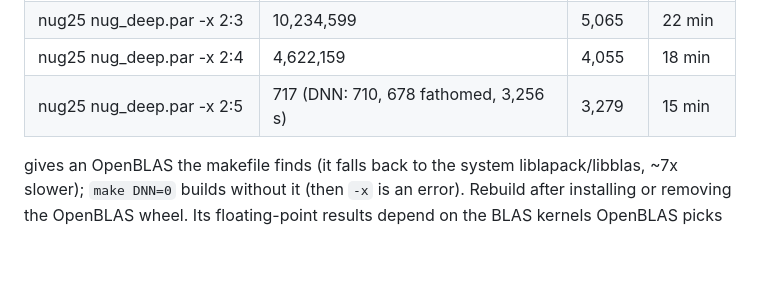
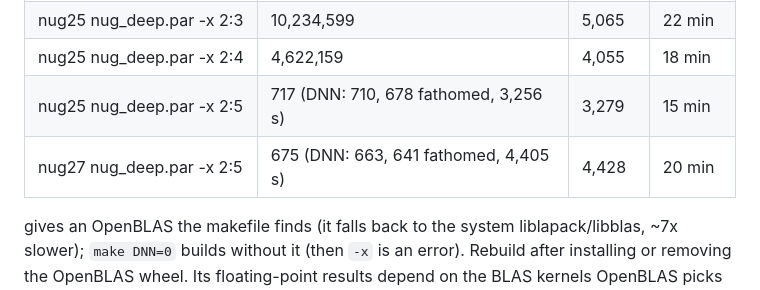
Before and after one commit to natebrix/qap, a Markdown page: RUNNING.md, the part around the change. Rendered like a GitHub page; blank space fills up the shorter version.

Commit message:
nug27 solved with nug_deep.par -x 2:5: 675 nodes, 4,428 CPU s, 20 min on 4 cores
Co-Authored-By: Claude Opus 5.5 <noreply@anthropic.com>
Claude-Session: https://claude.ai/code/session_019Ts57i4XhL4zckR3supPtT

```diff
--- a/RUNNING.md
+++ b/RUNNING.md
@@ -209,7 +209,8 @@ the known optimum as incumbent, 2.8 GHz:
 | nug25 default.par, QPB only | 52,989,998 | 18,353 | 78 min |
 | nug25 nug_deep.par -x 2:3 | 10,234,599 | 5,065 | 22 min |
 | nug25 nug_deep.par -x 2:4 | 4,622,159 | 4,055 | 18 min |
-| nug25 nug_deep.par -x 2:5 | 717 (DNN: 710, 678 fathomed, 3,256 s) | 3,279 | 15 min | It needs LAPACK: `pip install scipy-openblas32`
+| nug25 nug_deep.par -x 2:5 | 717 (DNN: 710, 678 fathomed, 3,256 s) | 3,279 | 15 min |
+| nug27 nug_deep.par -x 2:5 | 675 (DNN: 663, 641 fathomed, 4,405 s) | 4,428 | 20 min | It needs LAPACK: `pip install scipy-openblas32`
 gives an OpenBLAS the makefile finds (it falls back to the system
 liblapack/libblas, ~7x slower); `make DNN=0` builds without it (then `-x`
 is an error). Rebuild after installing or removing the OpenBLAS wheel. Its
```
